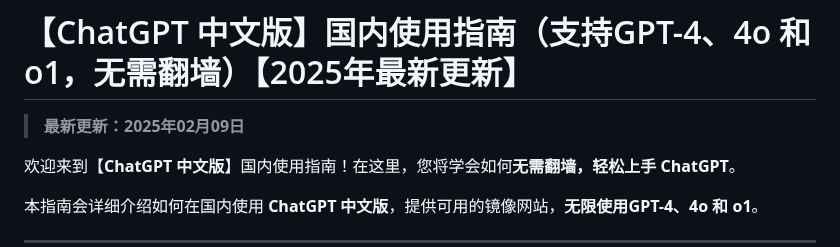
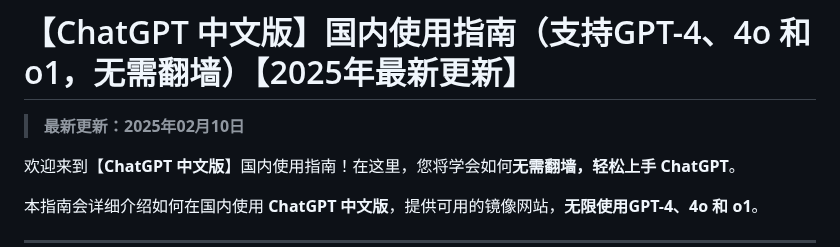
Before and after one commit to chatgpt-site-cn/ChatGPT, a Markdown page: README.md, the part around the change. GitHub-like rendering.

```diff
--- a/README.md
+++ b/README.md
@@ -1,6 +1,6 @@
 # 【ChatGPT 中文版】国内使用指南（支持GPT-4、4o 和 o1，无需翻墙）【2025年最新更新】
 
-> **最新更新：2025年02月09日**
+> **最新更新：2025年02月10日**
 
 欢迎来到【**ChatGPT 中文版**】国内使用指南！在这里，您将学会如何**无需翻墙，轻松上手 ChatGPT**。
 
```
